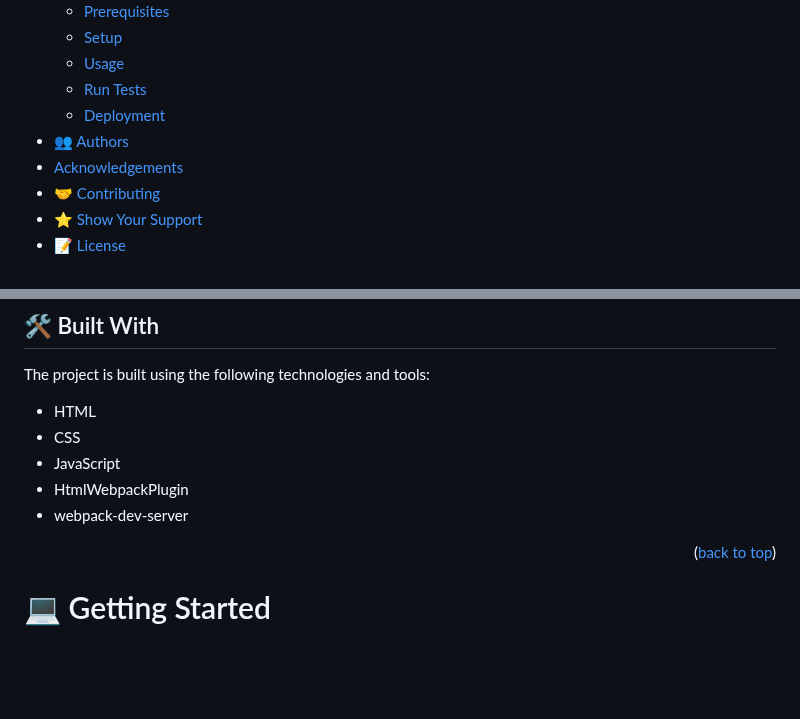
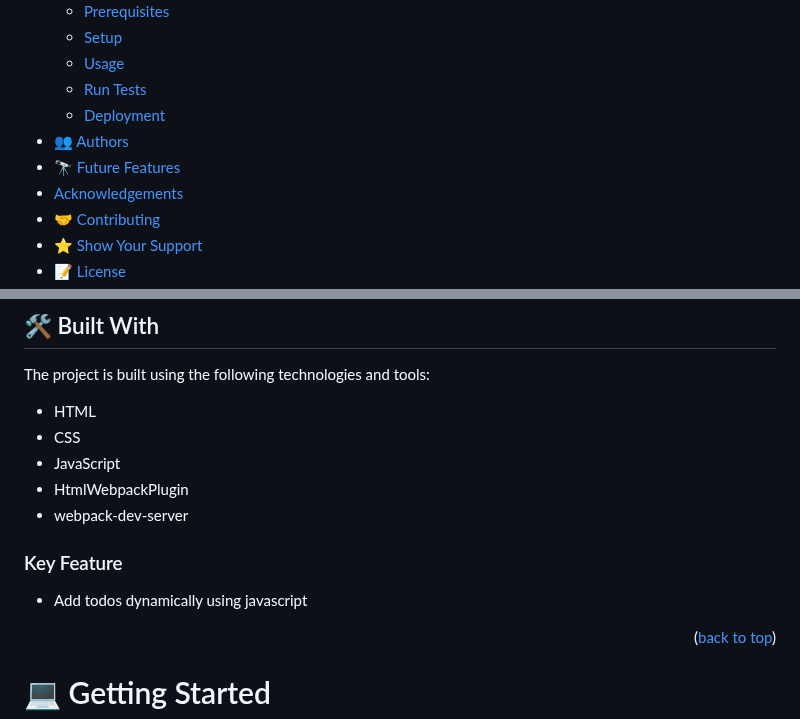
Before and after one commit to Nessrine88/Todolist, a Markdown page: README.md, 2 parts joined by grey strips. Rendered like a GitHub page; blank space fills up the shorter version.

```diff
--- a/README.md
+++ b/README.md
@@ -16,6 +16,7 @@
   - [Run Tests](#run-tests)
   - [Deployment](#deployment)
 - [👥 Authors](#authors)
+- [🔭 Future Features](#future-features)
 - [Acknowledgements](#acknowledgements)
 - [🤝 Contributing](#contributing)
 - [⭐️ Show Your Support](#support)
@@ -36,6 +37,11 @@ The project is built using the following technologies and tools:
 - JavaScript
 - HtmlWebpackPlugin
 - webpack-dev-server
+
+
+### Key Feature <a name="key-features"></a>
+
+- Add todos dynamically using javascript
 
 <p align="right">(<a href="#readme-top">back to top</a>)</p>
 
```
